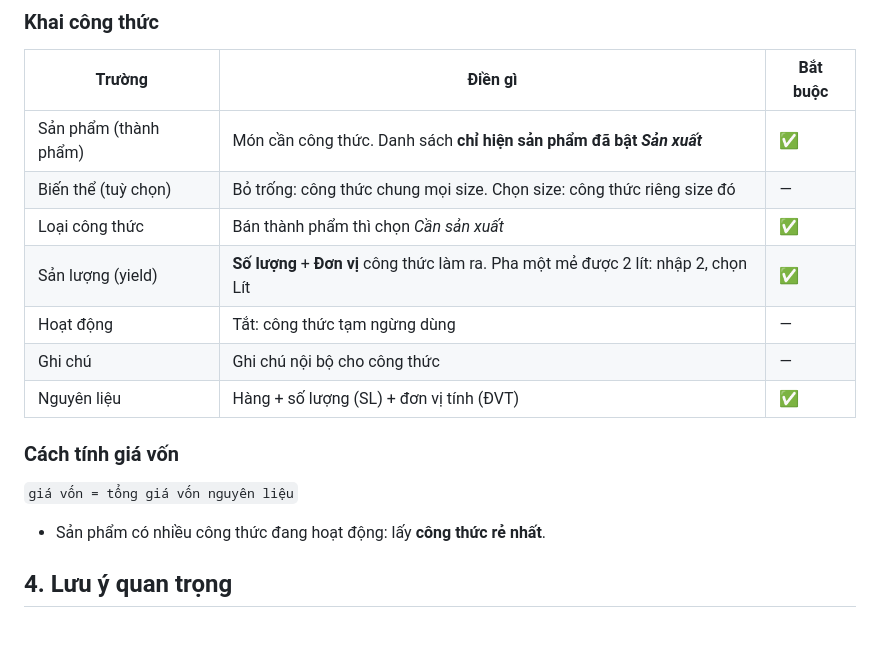
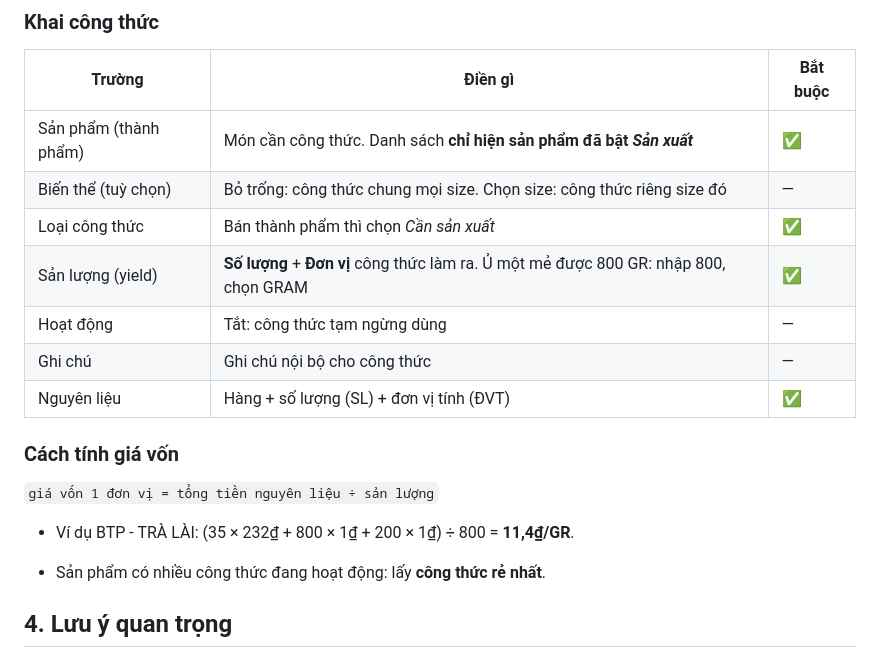
Before and after one commit to nguyentrucanhtuan/trcf_erp_document, a Markdown page: noi-dung/3-1-cong-thuc-ban-thanh-pham.md, the part around one of its changes. Drawn GitHub-style; blank space fills up the shorter version.

```diff
--- a/noi-dung/3-1-cong-thuc-ban-thanh-pham.md
+++ b/noi-dung/3-1-cong-thuc-ban-thanh-pham.md
@@ -52,14 +52,16 @@ Menu trái: ==Quản lý sản phẩm → Công thức== (địa chỉ `/boms`).
 | Sản phẩm (thành phẩm)     | Món cần công thức. Danh sách **chỉ hiện sản phẩm đã bật *Sản xuất***   | ✅        |
 | Biến thể (tuỳ chọn)       | Bỏ trống: công thức chung mọi size. Chọn size: công thức riêng size đó | —        |
 | Loại công thức            | Bán thành phẩm thì chọn *Cần sản xuất*                                 | ✅        |
-| Sản lượng (yield)         | **Số lượng** + **Đơn vị** công thức làm ra. Pha một mẻ được 2 lít: nhập 2, chọn Lít | ✅        |
+| Sản lượng (yield)         | **Số lượng** + **Đơn vị** công thức làm ra. Ủ một mẻ được 800 GR: nhập 800, chọn GRAM | ✅        |
 | Hoạt động                 | Tắt: công thức tạm ngừng dùng                                          | —        |
 | Ghi chú                   | Ghi chú nội bộ cho công thức                                           | —        |
 | Nguyên liệu               | Hàng + số lượng (SL) + đơn vị tính (ĐVT)                               | ✅        |
 
 ### Cách tính giá vốn
 
-`giá vốn = tổng giá vốn nguyên liệu`
+`giá vốn 1 đơn vị = tổng tiền nguyên liệu ÷ sản lượng`
+
+- Ví dụ BTP - TRÀ LÀI: (35 × 232₫ + 800 × 1₫ + 200 × 1₫) ÷ 800 = **11,4₫/GR**.
 
 - Sản phẩm có nhiều công thức đang hoạt động: lấy **công thức rẻ nhất**.
 
```
Also changed, not shown: other parts of noi-dung/3-1-cong-thuc-ban-thanh-pham.md (+6 -6 lines), noi-dung/3-2-cong-thuc-thanh-pham.md (+9 -7 lines), noi-dung/images/03-cong-thuc-btp-buoc-1-tao.png, noi-dung/images/03-cong-thuc-btp-buoc-2-menu.png, noi-dung/images/03-cong-thuc-buoc-1-tao.png, noi-dung/images/03-cong-thuc-buoc-2-danh-sach.png.
